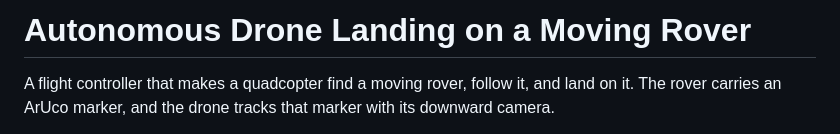
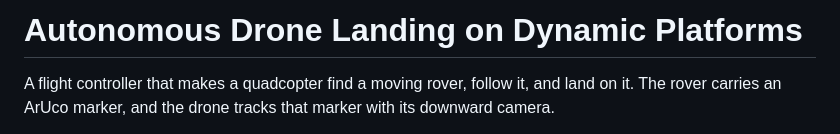
Before and after one commit to dhyani-lakshay/Autonomous-Precision-Landing-on-Dynamic-Platforms, a Markdown page: README.md, the part around the change. Rendered like a GitHub page.

Commit message:
Update project title in README.md

```diff
--- a/README.md
+++ b/README.md
@@ -1,4 +1,4 @@
-# Autonomous Drone Landing on a Moving Rover
+# Autonomous Drone Landing on Dynamic Platforms
 
 A flight controller that makes a quadcopter find a moving rover, follow it, and land on it. The rover carries an ArUco marker, and the drone tracks that marker with its downward camera.
 
```
